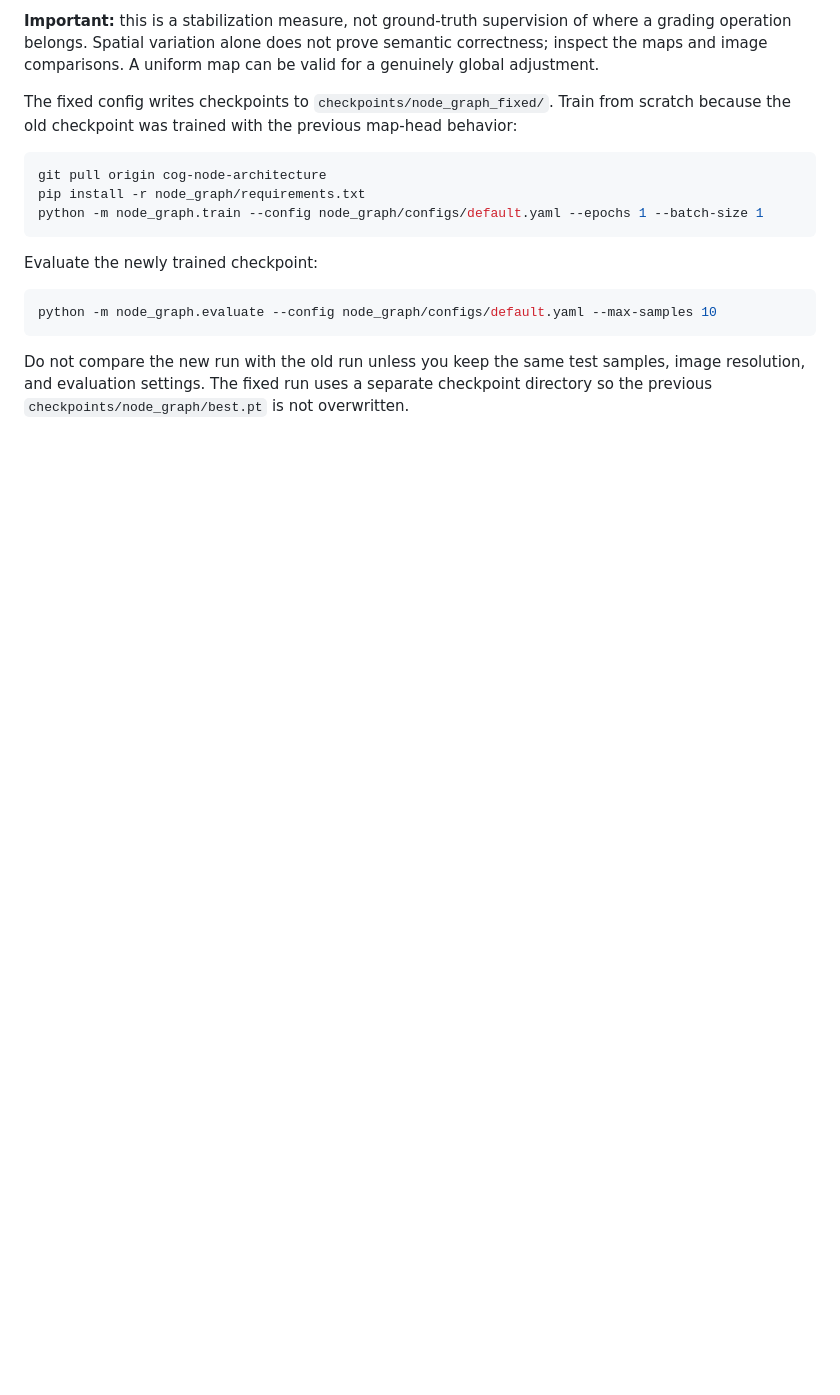
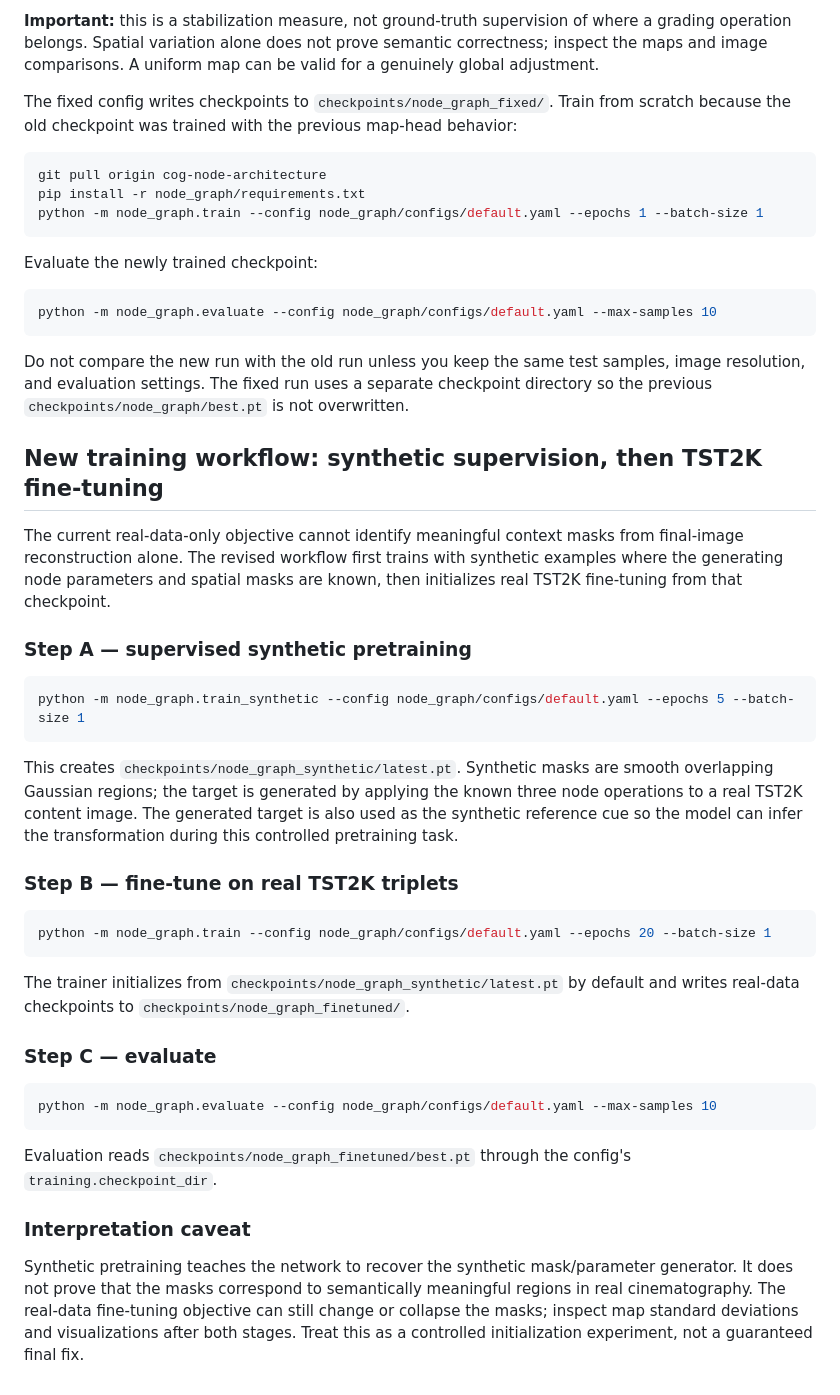
Before and after one commit to shayan-wasLazy/Junshoku, a Markdown page: node_graph/README.md, the part around the change. Rendered like a GitHub page; blank space fills up the shorter version.

Commit message:
Document synthetic supervision and TST2K fine-tuning workflow

````diff
--- a/node_graph/README.md
+++ b/node_graph/README.md
@@ -174,3 +174,36 @@ python -m node_graph.evaluate --config node_graph/configs/default.yaml --max-sam
 ```
 
 Do not compare the new run with the old run unless you keep the same test samples, image resolution, and evaluation settings. The fixed run uses a separate checkpoint directory so the previous `checkpoints/node_graph/best.pt` is not overwritten.
+
+
+## New training workflow: synthetic supervision, then TST2K fine-tuning
+
+The current real-data-only objective cannot identify meaningful context masks from final-image reconstruction alone. The revised workflow first trains with synthetic examples where the generating node parameters and spatial masks are known, then initializes real TST2K fine-tuning from that checkpoint.
+
+### Step A — supervised synthetic pretraining
+
+```powershell
+python -m node_graph.train_synthetic --config node_graph/configs/default.yaml --epochs 5 --batch-size 1
+```
+
+This creates `checkpoints/node_graph_synthetic/latest.pt`. Synthetic masks are smooth overlapping Gaussian regions; the target is generated by applying the known three node operations to a real TST2K content image. The generated target is also used as the synthetic reference cue so the model can infer the transformation during this controlled pretraining task.
+
+### Step B — fine-tune on real TST2K triplets
+
+```powershell
+python -m node_graph.train --config node_graph/configs/default.yaml --epochs 20 --batch-size 1
+```
+
+The trainer initializes from `checkpoints/node_graph_synthetic/latest.pt` by default and writes real-data checkpoints to `checkpoints/node_graph_finetuned/`.
+
+### Step C — evaluate
+
+```powershell
+python -m node_graph.evaluate --config node_graph/configs/default.yaml --max-samples 10
+```
+
+Evaluation reads `checkpoints/node_graph_finetuned/best.pt` through the config's `training.checkpoint_dir`.
+
+### Interpretation caveat
+
+Synthetic pretraining teaches the network to recover the synthetic mask/parameter generator. It does not prove that the masks correspond to semantically meaningful regions in real cinematography. The real-data fine-tuning objective can still change or collapse the masks; inspect map standard deviations and visualizations after both stages. Treat this as a controlled initialization experiment, not a guaranteed final fix.
````
